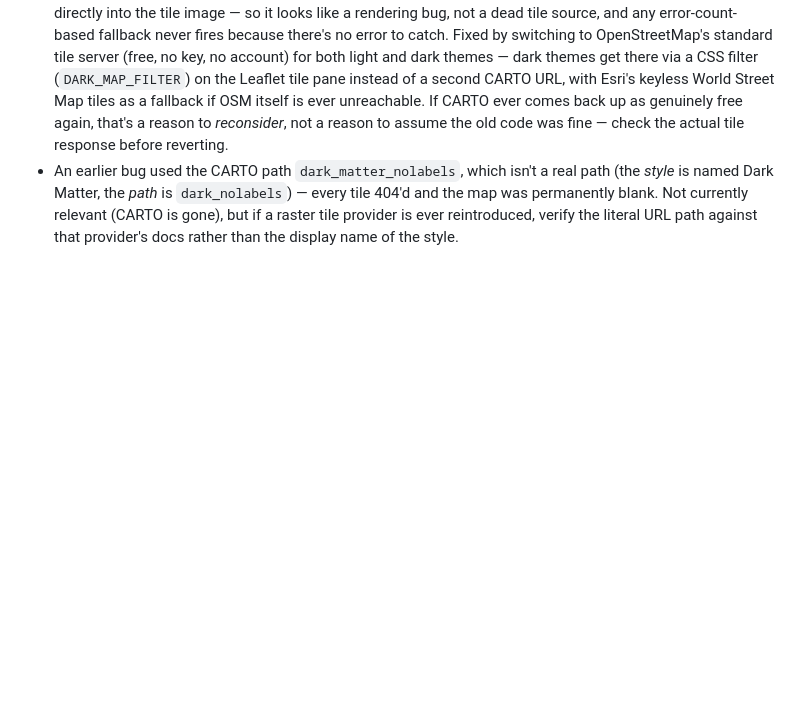
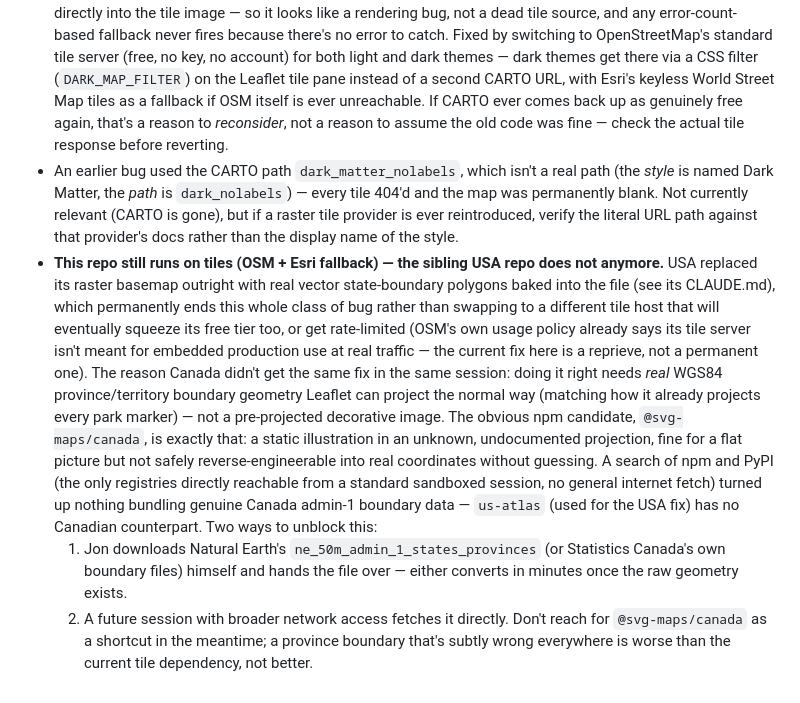
Before and after one commit to postmillennium-MTB/Canada-mtb-parks, a Markdown page: CLAUDE.md, the part around the change. Drawn GitHub-style; blank space fills up the shorter version.

Commit message:
Document why USA's vector-map fix wasn't mirrored here yet
USA replaced raster tiles with baked-in real state boundary GeoJSON
(us-atlas, public domain). Canada needs the province/territory
equivalent to do the same safely, and no verified-real (not
pre-projected-for-display) source was reachable from this session -
recorded the two concrete ways to unblock it rather than leaving this
undocumented or reaching for the decorative @svg-maps/canada package
as an unsafe shortcut.

Co-Authored-By: Claude Sonnet 5 <noreply@anthropic.com>
Claude-Session: https://claude.ai/code/session_01ATTQVhxBaaDbjuszZUmsJu

```diff
--- a/CLAUDE.md
+++ b/CLAUDE.md
@@ -167,3 +167,29 @@ off-season, which is already handled by each park's `season` field).
   Not currently relevant (CARTO is gone), but if a raster tile provider
   is ever reintroduced, verify the literal URL path against that
   provider's docs rather than the display name of the style.
+- **This repo still runs on tiles (OSM + Esri fallback) — the sibling USA
+  repo does not anymore.** USA replaced its raster basemap outright with
+  real vector state-boundary polygons baked into the file (see its
+  CLAUDE.md), which permanently ends this whole class of bug rather than
+  swapping to a different tile host that will eventually squeeze its free
+  tier too, or get rate-limited (OSM's own usage policy already says its
+  tile server isn't meant for embedded production use at real traffic —
+  the current fix here is a reprieve, not a permanent one). The reason
+  Canada didn't get the same fix in the same session: doing it right needs
+  *real* WGS84 province/territory boundary geometry Leaflet can project
+  the normal way (matching how it already projects every park marker) —
+  not a pre-projected decorative image. The obvious npm candidate,
+  `@svg-maps/canada`, is exactly that: a static illustration in an unknown,
+  undocumented projection, fine for a flat picture but not safely
+  reverse-engineerable into real coordinates without guessing. A search of
+  npm and PyPI (the only registries directly reachable from a standard
+  sandboxed session, no general internet fetch) turned up nothing
+  bundling genuine Canada admin-1 boundary data — `us-atlas` (used for the
+  USA fix) has no Canadian counterpart. Two ways to unblock this:
+  1. Jon downloads Natural Earth's `ne_50m_admin_1_states_provinces` (or
+     Statistics Canada's own boundary files) himself and hands the file
+     over — either converts in minutes once the raw geometry exists.
+  2. A future session with broader network access fetches it directly.
+  Don't reach for `@svg-maps/canada` as a shortcut in the meantime; a
+  province boundary that's subtly wrong everywhere is worse than the
+  current tile dependency, not better.
```
